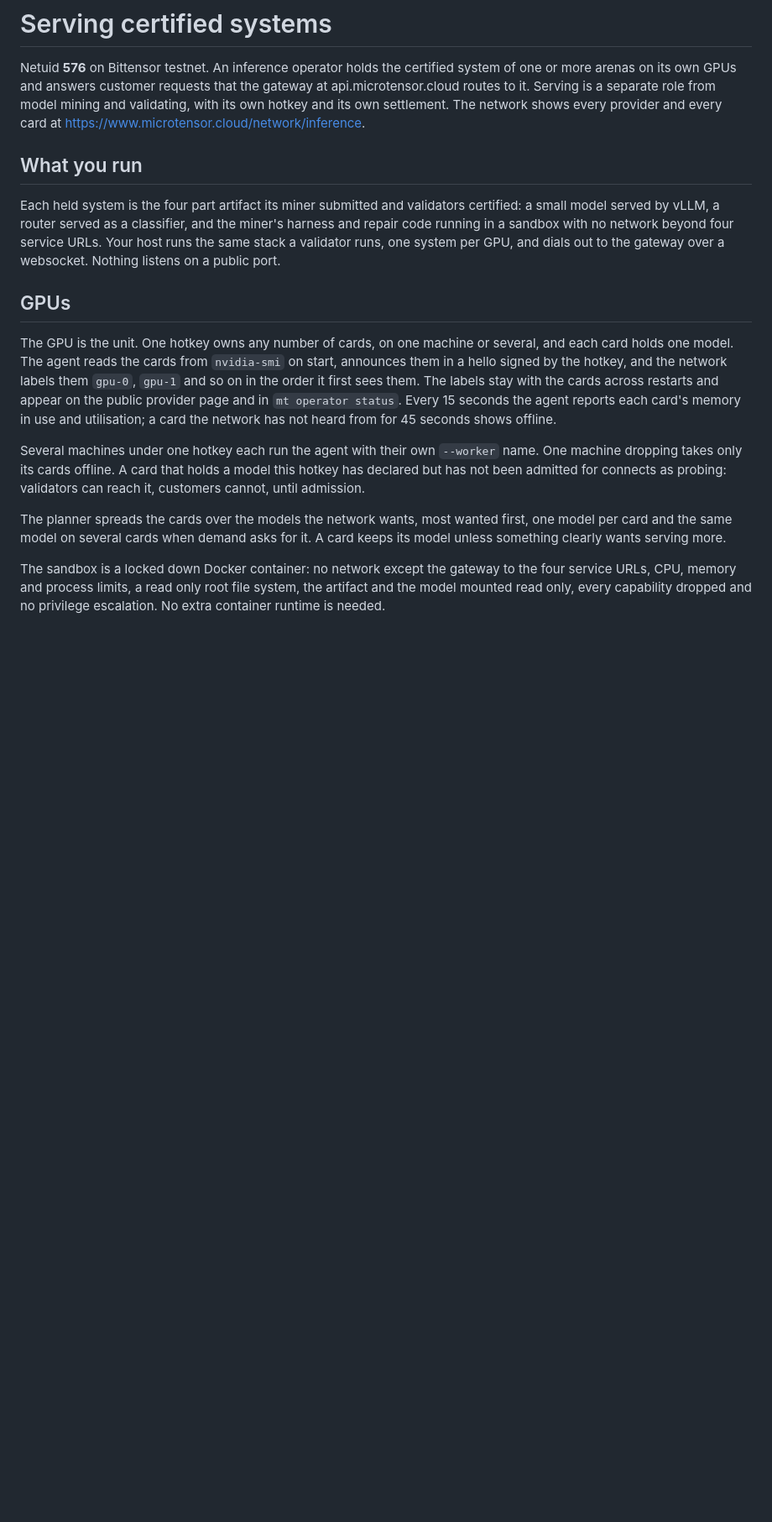
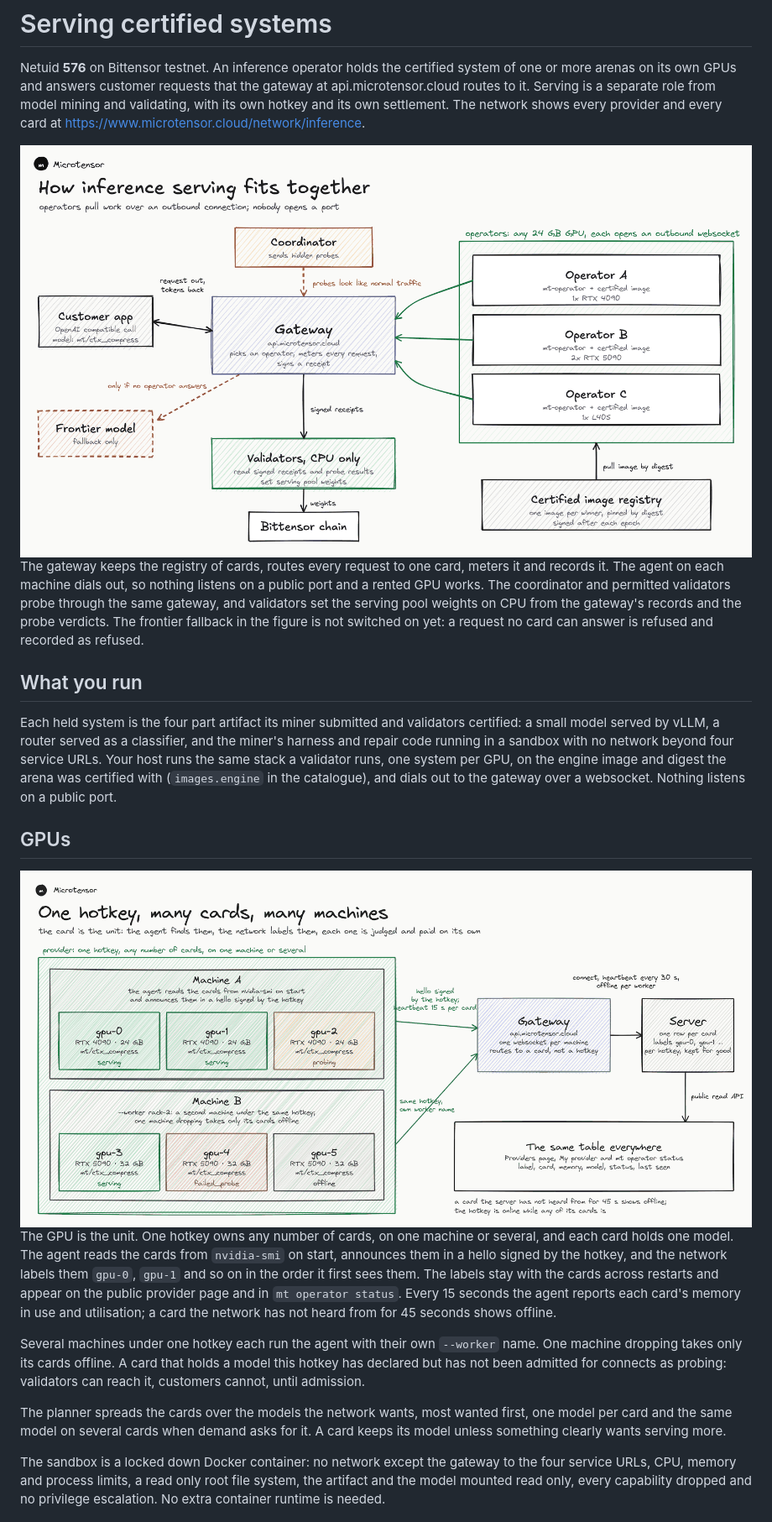
Before and after one commit to microtensor-io/microtensor-subnet, a Markdown page: docs/inference_miner.md, the part around one of its changes. Shown at 84% size. GitHub-like rendering; pictures changed too: docs/assets/serving-cards.png (added), docs/assets/serving-overview.png (added); blank space fills up the shorter version.

```diff
--- a/docs/inference_miner.md
+++ b/docs/inference_miner.md
@@ -2,11 +2,17 @@
 
 Netuid **576** on Bittensor testnet. An inference operator holds the certified system of one or more arenas on its own GPUs and answers customer requests that the gateway at api.microtensor.cloud routes to it. Serving is a separate role from model mining and validating, with its own hotkey and its own settlement. The network shows every provider and every card at https://www.microtensor.cloud/network/inference.
 
+<img src="assets/serving-overview.png" width="100%" alt="How inference serving fits together: customers reach the gateway, the gateway routes to operator cards over outbound websockets, the coordinator probes through the gateway, validators score from the gateway's records">
+
+The gateway keeps the registry of cards, routes every request to one card, meters it and records it. The agent on each machine dials out, so nothing listens on a public port and a rented GPU works. The coordinator and permitted validators probe through the same gateway, and validators set the serving pool weights on CPU from the gateway's records and the probe verdicts. The frontier fallback in the figure is not switched on yet: a request no card can answer is refused and recorded as refused.
+
 ## What you run
 
-Each held system is the four part artifact its miner submitted and validators certified: a small model served by vLLM, a router served as a classifier, and the miner's harness and repair code running in a sandbox with no network beyond four service URLs. Your host runs the same stack a validator runs, one system per GPU, and dials out to the gateway over a websocket. Nothing listens on a public port.
+Each held system is the four part artifact its miner submitted and validators certified: a small model served by vLLM, a router served as a classifier, and the miner's harness and repair code running in a sandbox with no network beyond four service URLs. Your host runs the same stack a validator runs, one system per GPU, on the engine image and digest the arena was certified with (`images.engine` in the catalogue), and dials out to the gateway over a websocket. Nothing listens on a public port.
 
 ## GPUs
+
+<img src="assets/serving-cards.png" width="100%" alt="One hotkey, many cards, many machines: the agent announces each card, the server labels them gpu-0, gpu-1 and so on, and each card is judged on its own">
 
 The GPU is the unit. One hotkey owns any number of cards, on one machine or several, and each card holds one model. The agent reads the cards from `nvidia-smi` on start, announces them in a hello signed by the hotkey, and the network labels them `gpu-0`, `gpu-1` and so on in the order it first sees them. The labels stay with the cards across restarts and appear on the public provider page and in `mt operator status`. Every 15 seconds the agent reports each card's memory in use and utilisation; a card the network has not heard from for 45 seconds shows offline.
 
```
Also changed, not shown: other parts of docs/inference_miner.md (+27 -10 lines), docs/assets/serving-demand.png (added), docs/assets/serving-lifecycle.png (added), docs/assets/serving-probes.png (added), docs/assets/serving-request.png (added).
